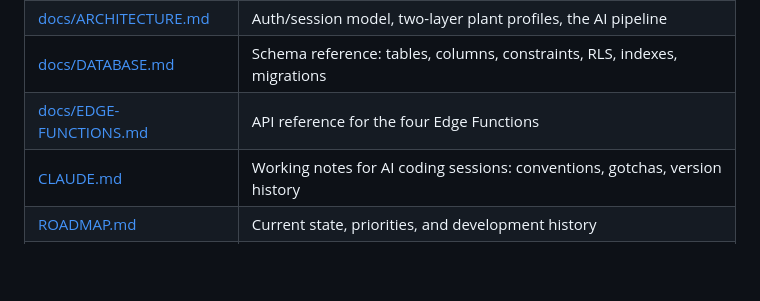
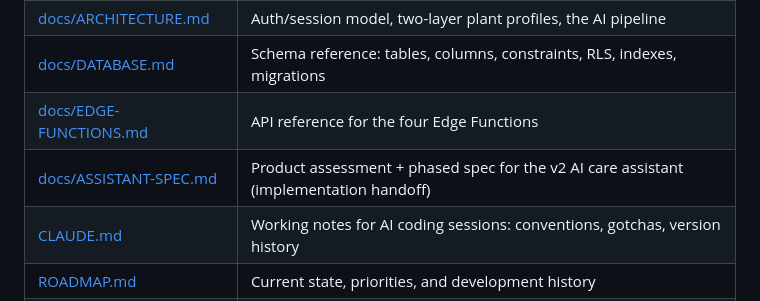
Before and after one commit to kcwalr13/viriditas, a Markdown page: README.md, the part around the change. Rendered like a GitHub page; blank space fills up the shorter version.

```diff
--- a/README.md
+++ b/README.md
@@ -145,6 +145,7 @@ The AI provider is controlled by the `AI_PROVIDER` Supabase secret (`claude` or
 | [docs/ARCHITECTURE.md](docs/ARCHITECTURE.md) | Auth/session model, two-layer plant profiles, the AI pipeline |
 | [docs/DATABASE.md](docs/DATABASE.md) | Schema reference: tables, columns, constraints, RLS, indexes, migrations |
 | [docs/EDGE-FUNCTIONS.md](docs/EDGE-FUNCTIONS.md) | API reference for the four Edge Functions |
+| [docs/ASSISTANT-SPEC.md](docs/ASSISTANT-SPEC.md) | Product assessment + phased spec for the v2 AI care assistant (implementation handoff) |
 | [CLAUDE.md](CLAUDE.md) | Working notes for AI coding sessions: conventions, gotchas, version history |
 | [ROADMAP.md](ROADMAP.md) | Current state, priorities, and development history |
 | [CHANGELOG.md](CHANGELOG.md) | Per-version release notes |
```
Also changed, not shown: docs/ASSISTANT-SPEC.md (added, +328 -0 lines).
